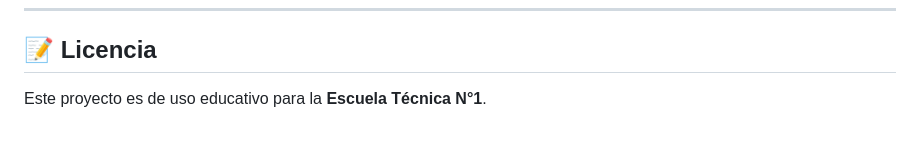
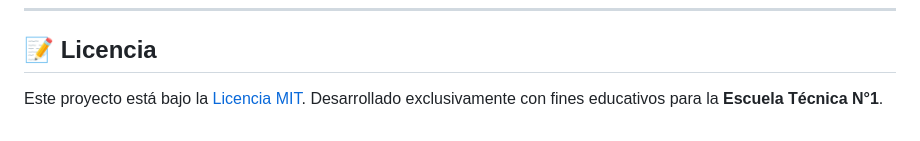
Before and after one commit to leonandres/et1-taller-energias-alternativas, a Markdown page: README.md, the part around the change. Rendered like a GitHub page.

Commit message:
Update README with MIT license details

```diff
--- a/README.md
+++ b/README.md
@@ -146,4 +146,5 @@ git push origin main
 ---
 
 ## 📝 Licencia
-Este proyecto es de uso educativo para la **Escuela Técnica N°1**.
+Este proyecto está bajo la [Licencia MIT](LICENSE).
+Desarrollado exclusivamente con fines educativos para la **Escuela Técnica N°1**.
```
